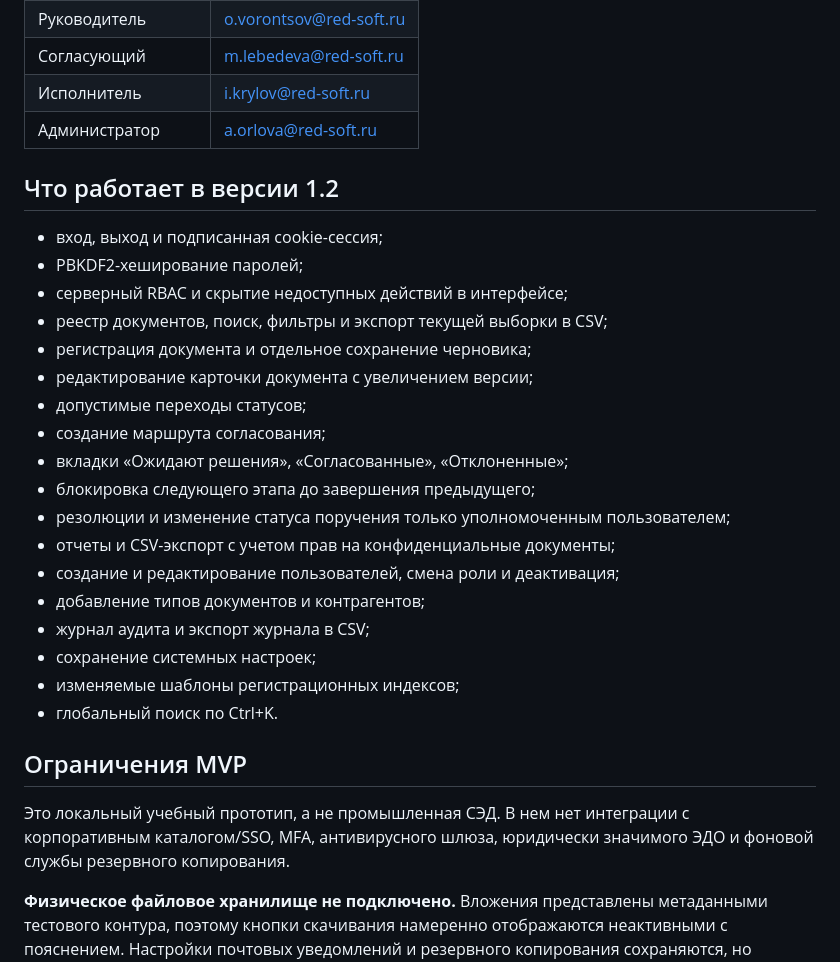
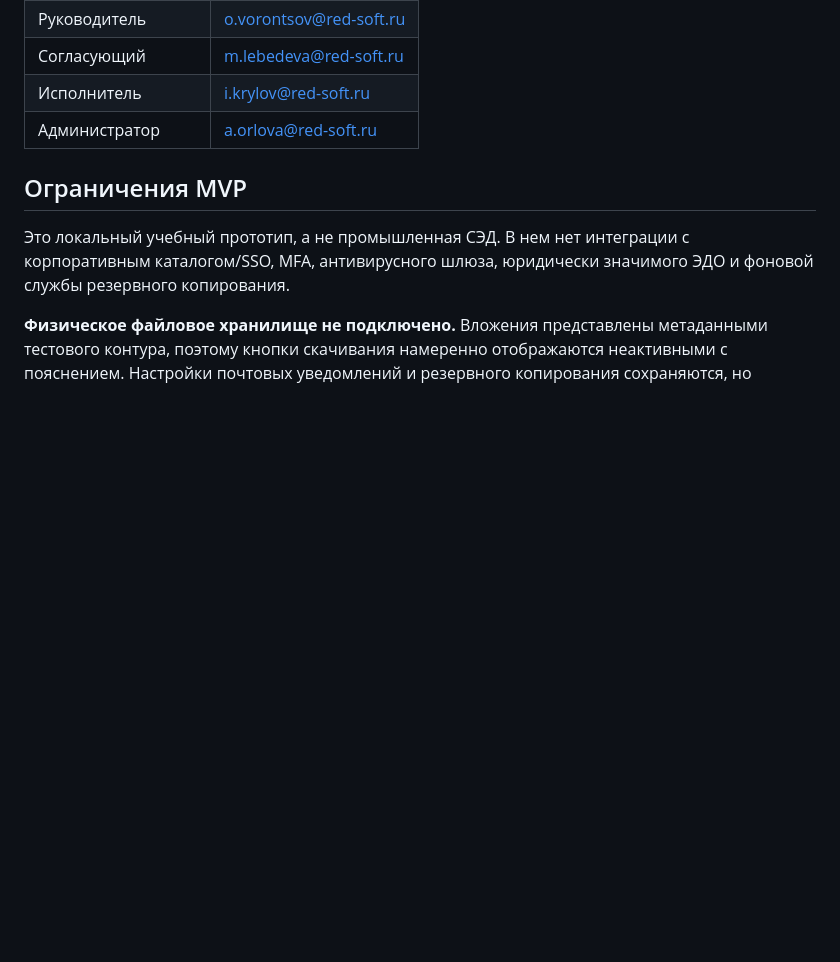
Before and after one commit to ExSqvaer/docflow-rs, a Markdown page: README.md, the part around the change. Drawn GitHub-style; blank space fills up the shorter version.

Commit message:
DocFlow RS

```diff
--- a/README.md
+++ b/README.md
@@ -33,26 +33,7 @@ python -m uvicorn app.main:app --reload
 | Исполнитель | i.krylov@red-soft.ru |
 | Администратор | a.orlova@red-soft.ru |
 
-## Что работает в версии 1.2
 
-- вход, выход и подписанная cookie-сессия;
-- PBKDF2-хеширование паролей;
-- серверный RBAC и скрытие недоступных действий в интерфейсе;
-- реестр документов, поиск, фильтры и экспорт текущей выборки в CSV;
-- регистрация документа и отдельное сохранение черновика;
-- редактирование карточки документа с увеличением версии;
-- допустимые переходы статусов;
-- создание маршрута согласования;
-- вкладки «Ожидают решения», «Согласованные», «Отклоненные»;
-- блокировка следующего этапа до завершения предыдущего;
-- резолюции и изменение статуса поручения только уполномоченным пользователем;
-- отчеты и CSV-экспорт с учетом прав на конфиденциальные документы;
-- создание и редактирование пользователей, смена роли и деактивация;
-- добавление типов документов и контрагентов;
-- журнал аудита и экспорт журнала в CSV;
-- сохранение системных настроек;
-- изменяемые шаблоны регистрационных индексов;
-- глобальный поиск по Ctrl+K.
 
 ## Ограничения MVP
 
```
